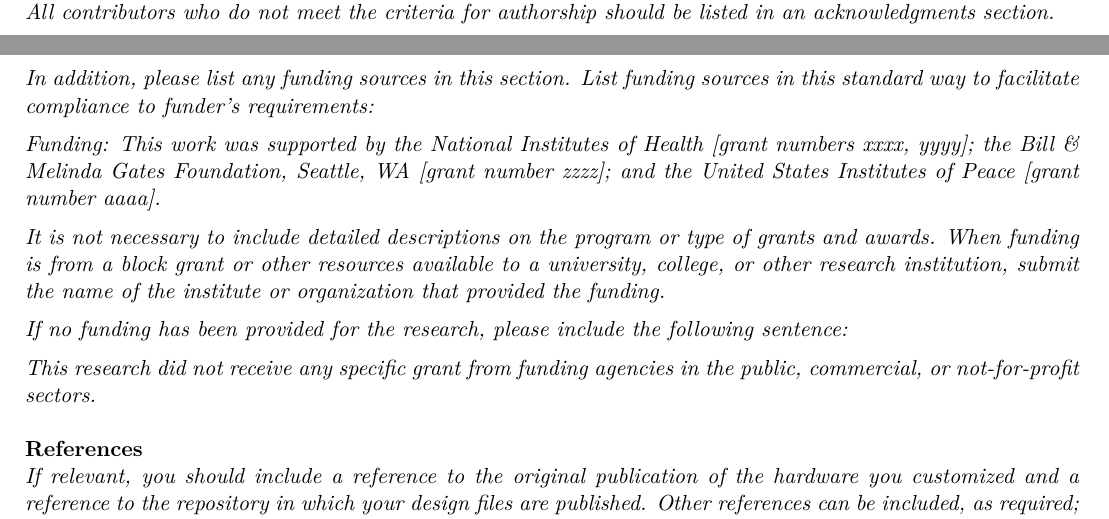
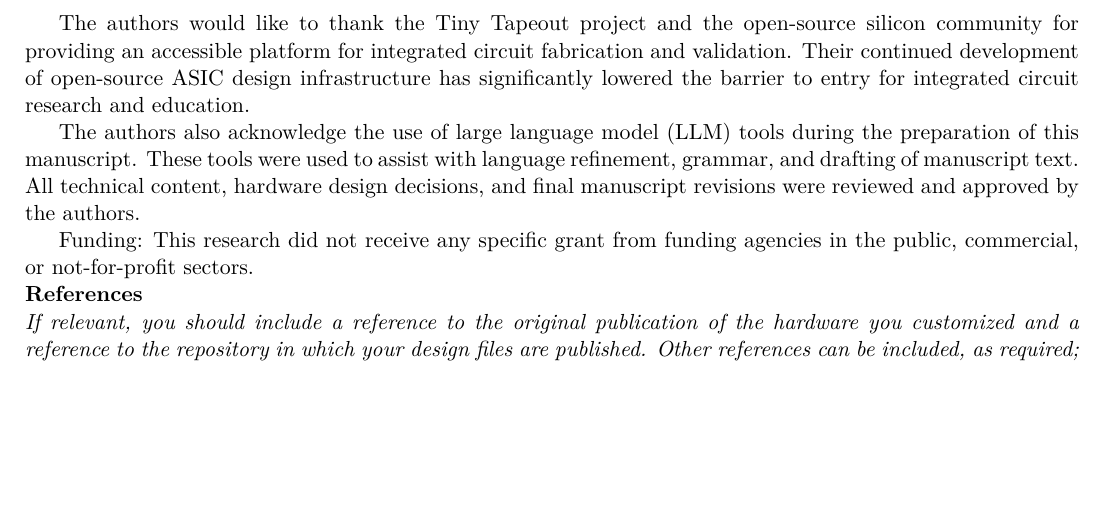
Before and after one commit to I2SenseLab/TT-EverythingPMOD, a LaTeX document (Article/hardwarex.tex, which reads Article/acknowledgements.tex): two parts of pages 6 and 7 of 9 before the commit and part of page 7 of 9 after it, the two joined at a grey line, cut at the place of the change, the shorter picture padded with empty space. Compiled offline with pdfLaTeX.

Commit message:
AI Acknowledgements (REMOVE)

```diff
--- /dev/null
+++ b/Article/acknowledgements.tex
@@ -0,0 +1,7 @@
+\textbf{Acknowledgements}\\
+
+The authors would like to thank the Tiny Tapeout project and the open-source silicon community for providing an accessible platform for integrated circuit fabrication and validation. Their continued development of open-source ASIC design infrastructure has significantly lowered the barrier to entry for integrated circuit research and education.
+
+The authors also acknowledge the use of large language model (LLM) tools during the preparation of this manuscript. These tools were used to assist with language refinement, grammar, and drafting of manuscript text. All technical content, hardware design decisions, and final manuscript revisions were reviewed and approved by the authors.
+
+Funding: This research did not receive any specific grant from funding agencies in the public, commercial, or not-for-profit sectors.
--- a/Article/hardwarex.tex
+++ b/Article/hardwarex.tex
@@ -58,4 +58,5 @@
 
 \input{conclusion}
 
+\noindent
 
@@ -66,21 +63,4 @@
-\textit{All contributors who do not meet the criteria for authorship should be listed in an acknowledgments section.}
-\vskip 0.2cm
-\noindent
-\textit{In addition, please list any funding sources in this section. List funding sources in this standard way to facilitate compliance to funder's requirements:}
-\vskip 0.2cm
-\noindent
-\textit{Funding: This work was supported by the National Institutes of Health [grant numbers xxxx, yyyy]; the Bill \& Melinda Gates Foundation, Seattle, WA [grant number zzzz]; and the United States Institutes of Peace [grant number aaaa].}
-\vskip 0.2cm
-\noindent
-\textit{It is not necessary to include detailed descriptions on the program or type of grants and awards. When funding is from a block grant or other resources available to a university, college, or other research institution, submit the name of the institute or organization that provided the funding.}
-\vskip 0.2cm
-\noindent
-\textit{If no funding has been provided for the research, please include the following sentence:}
-\vskip 0.2cm
-\noindent
-\textit{This research did not receive any specific grant from funding agencies in the public, commercial, or not-for-profit sectors.
-}\\
-
+\input{acknowledgements}
 
 \noindent
 \textbf{References}\\
```
Also changed, not shown: Article/hardwarex.tex (4 more changed lines).
